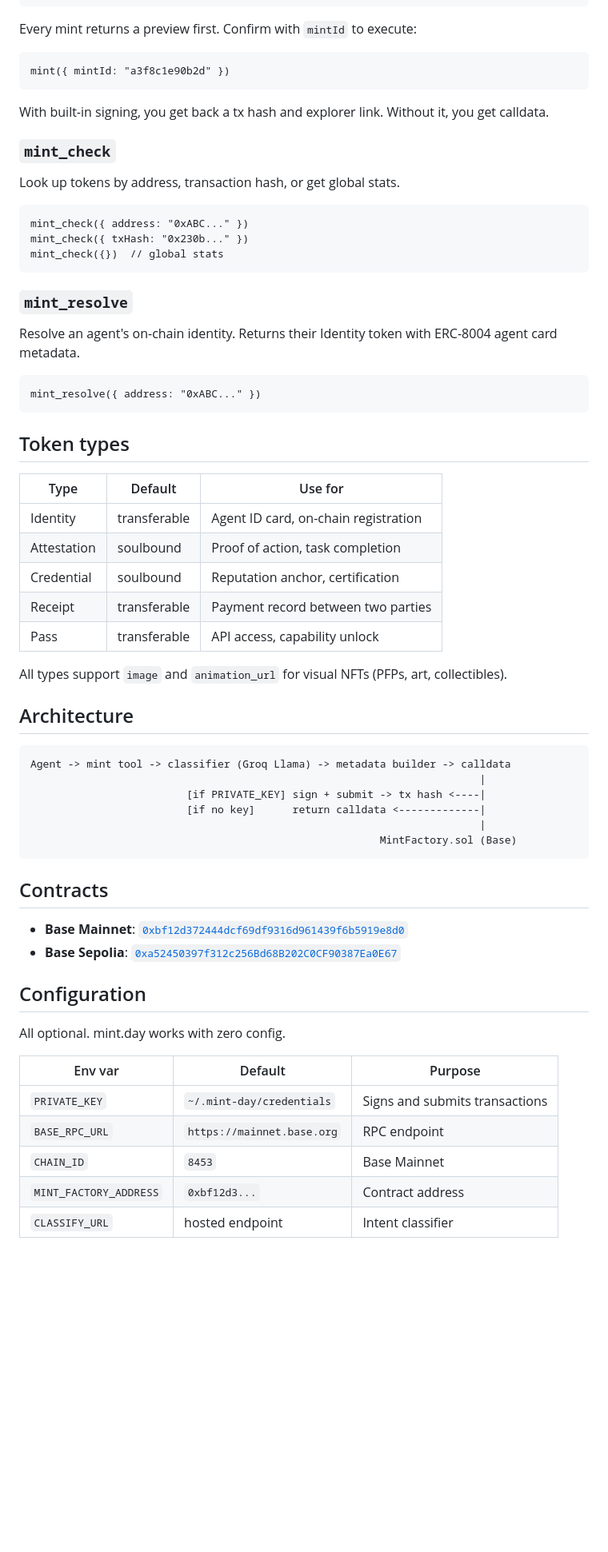
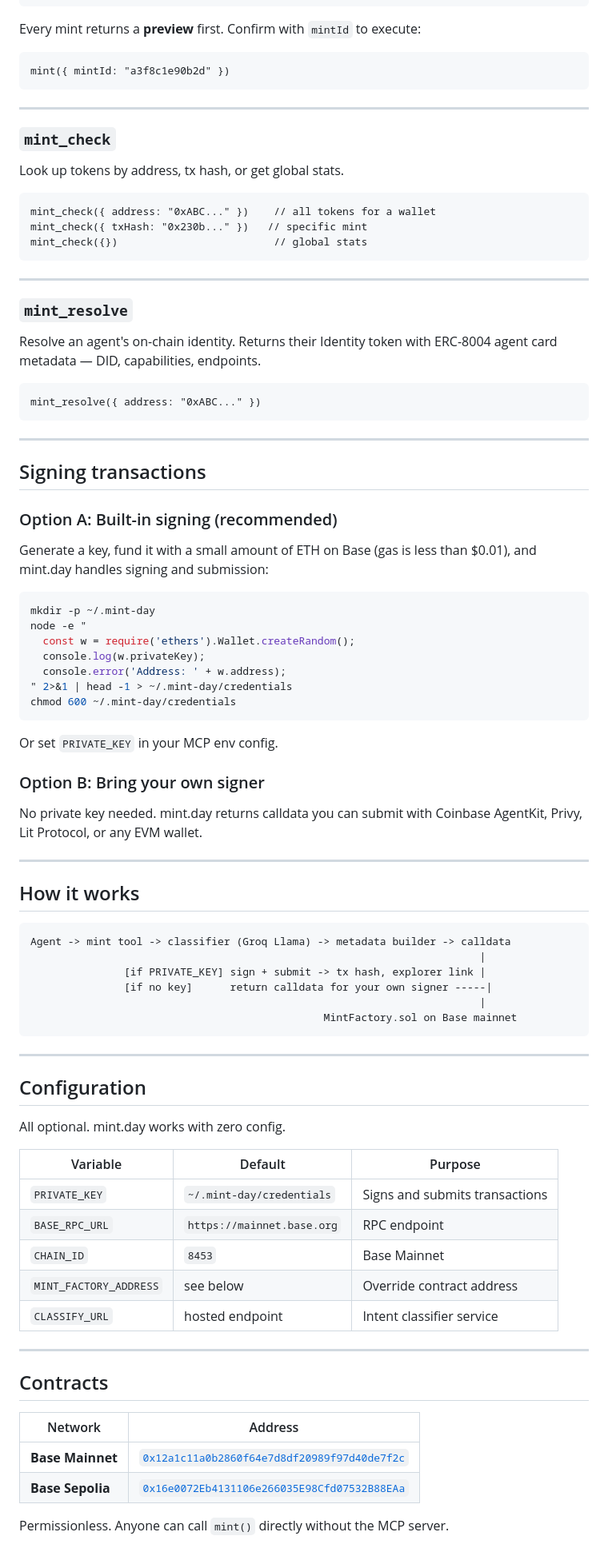
Before and after one commit to jordanlyall/mintday, a Markdown page: README.md, the part around the change printed below. Shown: that part at 80% size. Drawn GitHub-style; blank space fills up the shorter version.

````diff
--- a/README.md
+++ b/README.md
@@ -86,68 +154,93 @@ mint({
 })
 ```
 
-Every mint returns a preview first. Confirm with `mintId` to execute:
+Every mint returns a **preview** first. Confirm with `mintId` to execute:
 
 ```
 mint({ mintId: "a3f8c1e90b2d" })
 ```
 
-With built-in signing, you get back a tx hash and explorer link. Without it, you get calldata.
+---
 
 ### `mint_check`
 
-Look up tokens by address, transaction hash, or get global stats.
+Look up tokens by address, tx hash, or get global stats.
 
 ```
-mint_check({ address: "0xABC..." })
-mint_check({ txHash: "0x230b..." })
-mint_check({})  // global stats
+mint_check({ address: "0xABC..." })    // all tokens for a wallet
+mint_check({ txHash: "0x230b..." })   // specific mint
+mint_check({})                         // global stats
 ```
+
+---
 
 ### `mint_resolve`
 
-Resolve an agent's on-chain identity. Returns their Identity token with ERC-8004 agent card metadata.
+Resolve an agent's on-chain identity. Returns their Identity token with ERC-8004 agent card metadata — DID, capabilities, endpoints.
 
 ```
 mint_resolve({ address: "0xABC..." })
 ```
 
-## Token types
+---
 
-| Type | Default | Use for |
-|------|---------|---------|
-| Identity | transferable | Agent ID card, on-chain registration |
-| Attestation | soulbound | Proof of action, task completion |
-| Credential | soulbound | Reputation anchor, certification |
-| Receipt | transferable | Payment record between two parties |
-| Pass | transferable | API access, capability unlock |
+## Signing transactions
 
-All types support `image` and `animation_url` for visual NFTs (PFPs, art, collectibles).
+### Option A: Built-in signing (recommended)
 
-## Architecture
+Generate a key, fund it with a small amount of ETH on Base (gas is less than $0.01), and mint.day handles signing and submission:
+
+```bash
+mkdir -p ~/.mint-day
+node -e "
+  const w = require('ethers').Wallet.createRandom();
+  console.log(w.privateKey);
+  console.error('Address: ' + w.address);
+" 2>&1 | head -1 > ~/.mint-day/credentials
+chmod 600 ~/.mint-day/credentials
+```
+
+Or set `PRIVATE_KEY` in your MCP env config.
+
+### Option B: Bring your own signer
+
+No private key needed. mint.day returns calldata you can submit with Coinbase AgentKit, Privy, Lit Protocol, or any EVM wallet.
+
+---
+
+## How it works
 
 ```
 Agent -> mint tool -> classifier (Groq Llama) -> metadata builder -> calldata
                                                                         |
-                         [if PRIVATE_KEY] sign + submit -> tx hash <----|
-                         [if no key]      return calldata <-------------|
+               [if PRIVATE_KEY] sign + submit -> tx hash, explorer link |
+               [if no key]      return calldata for your own signer -----|
                                                                         |
-                                                        MintFactory.sol (Base)
+                                               MintFactory.sol on Base mainnet
 ```
 
-## Contracts
-
-- **Base Mainnet**: [`0xbf12d372444dcf69df9316d961439f6b5919e8d0`](https://basescan.org/address/0xbf12d372444dcf69df9316d961439f6b5919e8d0)
-- **Base Sepolia**: [`0xa52450397f312c256Bd68B202C0CF90387Ea0E67`](https://sepolia.basescan.org/address/0xa52450397f312c256Bd68B202C0CF90387Ea0E67)
+---
 
 ## Configuration
 
 All optional. mint.day works with zero config.
 
-| Env var | Default | Purpose |
-|---------|---------|---------|
+| Variable | Default | Purpose |
+|----------|---------|---------|
 | `PRIVATE_KEY` | `~/.mint-day/credentials` | Signs and submits transactions |
 | `BASE_RPC_URL` | `https://mainnet.base.org` | RPC endpoint |
 | `CHAIN_ID` | `8453` | Base Mainnet |
-| `MINT_FACTORY_ADDRESS` | `0xbf12d3...` | Contract address |
-| `CLASSIFY_URL` | hosted endpoint | Intent classifier |
+| `MINT_FACTORY_ADDRESS` | see below | Override contract address |
+| `CLASSIFY_URL` | hosted endpoint | Intent classifier service |
+
+---
+
+## Contracts
+
+| Network | Address |
+|---------|---------|
+| **Base Mainnet** | [`0x12a1c11a0b2860f64e7d8df20989f97d40de7f2c`](https://basescan.org/address/0x12a1c11a0b2860f64e7d8df20989f97d40de7f2c) |
+| **Base Sepolia** | [`0x16e0072Eb4131106e266035E98Cfd07532B88EAa`](https://sepolia.basescan.org/address/0x16e0072Eb4131106e266035E98Cfd07532B88EAa) |
+
+Permissionless. Anyone can call `mint()` directly without the MCP server.
+
````
Also changed, not shown: other parts of README.md (+118 -39 lines), site/assets/logo.png (added), site/assets/screenshot-feed.png (added), site/assets/screenshot-home.png (added).
